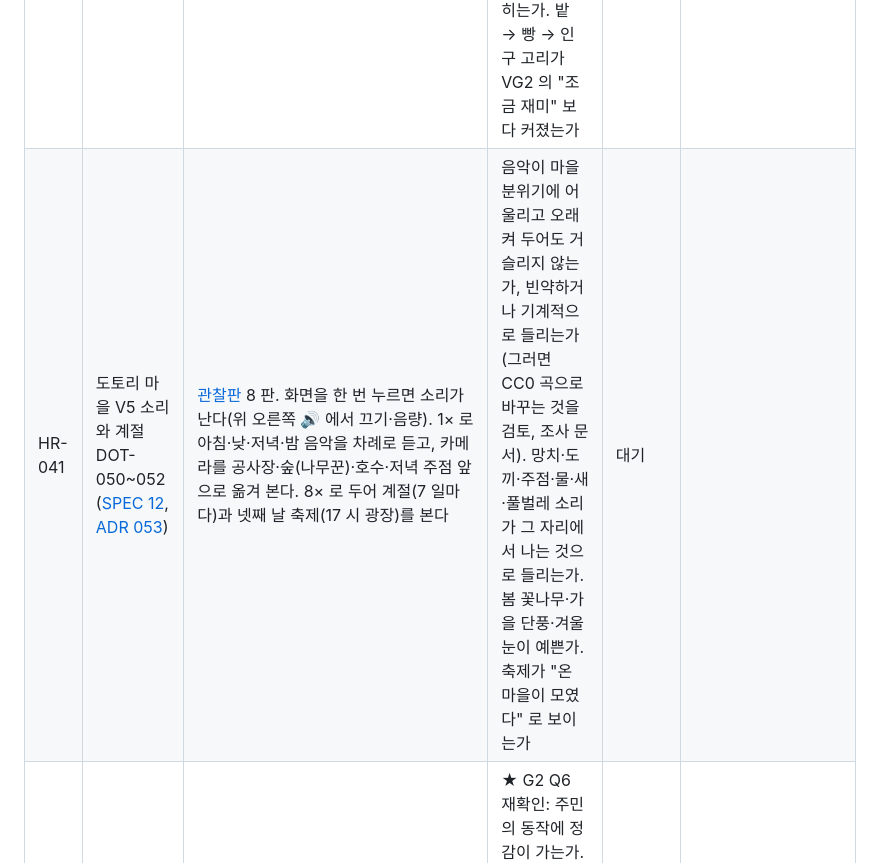
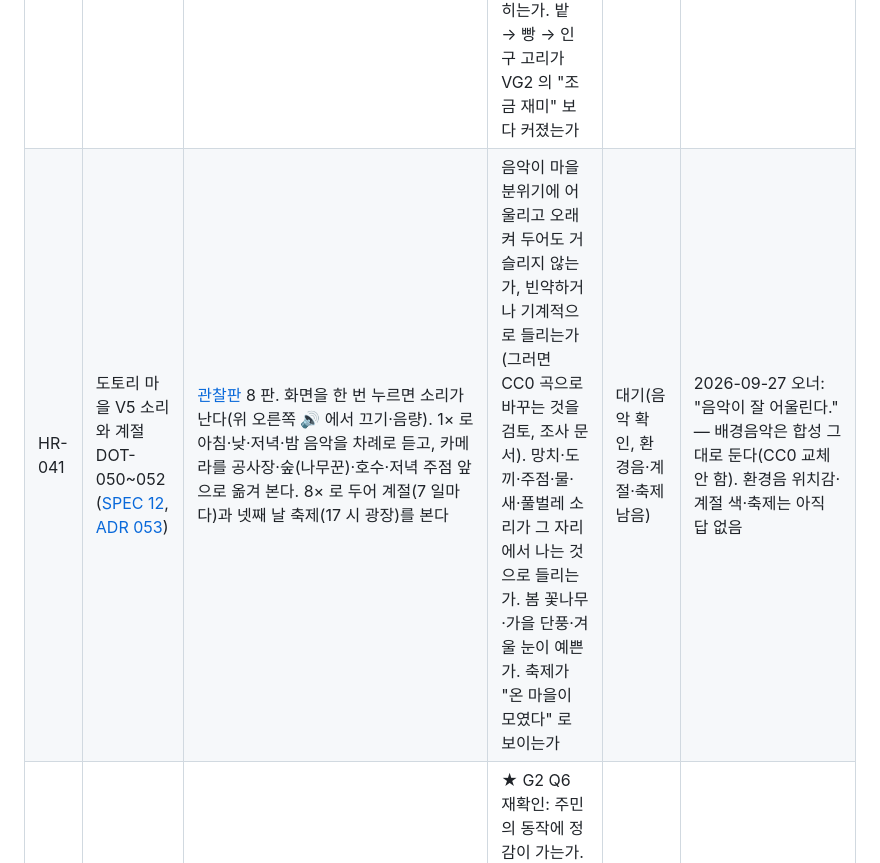
Before and after one commit to seniya/game-town-builder, a Markdown page: docs/project/HUMAN_REVIEW.md, the part around the change. Drawn GitHub-style.

Commit message:
docs(dotori): HR-041 오너 확인 — 합성 배경음악이 잘 어울린다(환경음·계절·축제는 대기)
Co-Authored-By: Claude Opus 5.5 (1M context) <noreply@anthropic.com>

```diff
--- a/docs/project/HUMAN_REVIEW.md
+++ b/docs/project/HUMAN_REVIEW.md
@@ -56,7 +56,7 @@ pnpm dev                       → http://localhost:5173/
 | HR-038 | 도토리 마을 DOT-016 ([SPEC 5](../dotori/SPEC.md)) | 휴대폰에서 [관찰판](https://claude.ai/artifact/SK3HbC93q1kHEuvtwAqXLD) 을 연다. 도구 막대에서 벤치를 고르고 풀밭을 한 번 톡 친다. 두 손가락으로 돌리고 벌려 확대한다 | 한 손가락 톡으로 놓기·주민 고르기가 되는가. 두 손가락 회전·확대가 자연스러운가. 글자·단추 크기가 읽기 좋은가 | 대기 | |
 | HR-039 | 도토리 마을 SPEC 7 | 데스크톱 실제 창에서 관찰판을 1× 로 1 분, 8× 로 1 분 본다. 로컬이면 `/dotori.html?residents=100&debug=1` 로 오른쪽 위 fps 를 본다 | 주민이 걷고 일하는 동작이 끊기지 않고 부드러운가. 8× 에서 버벅이는가. (로컬) 100 명에서 fps 가 몇인가 | 대기 | |
 | HR-040 | 도토리 마을 V2.5 DOT-030~033 ([SPEC 10](../dotori/SPEC.md), [ADR 051](../adr/051-dotori-v25-food-drives-growth.md)) | [관찰판](https://claude.ai/artifact/SK3HbC93q1kHEuvtwAqXLD) 6 판. "새 마을" 을 두 번 눌러 새로 시작한다. 집 청사진 두세 채와 꽃밭을 놓고 3× 로 사흘쯤 본다. 위 HUD 의 🍽️(빠듯·알맞음·넉넉)와 🥖·🐟, 마을 카드의 이사 안내 한 줄을 본다. 빵집·주점에서 먹은 주민의 일기와 즐거움 막대를 본다 | 빵과 생선이 넉넉할 때 새 주민이 더 자주 오는 것이 느껴지는가. 빠듯할 때 "빵집 빵이 넉넉하면 이사 오고 싶다" 소식과 안내로 이유를 알 수 있는가. 빵이 모자랄 때 제빵사·농부가 이사 오는 것이 "마을이 필요한 사람을 부른다" 로 읽히는가. 밭 → 빵 → 인구 고리가 VG2 의 "조금 재미" 보다 커졌는가 | 대기 | |
-| HR-041 | 도토리 마을 V5 소리와 계절 DOT-050~052 ([SPEC 12](../dotori/SPEC.md), [ADR 053](../adr/053-dotori-v5-synth-sound-and-seasons.md)) | [관찰판](https://claude.ai/artifact/SK3HbC93q1kHEuvtwAqXLD) 8 판. 화면을 한 번 누르면 소리가 난다(위 오른쪽 🔊 에서 끄기·음량). 1× 로 아침·낮·저녁·밤 음악을 차례로 듣고, 카메라를 공사장·숲(나무꾼)·호수·저녁 주점 앞으로 옮겨 본다. 8× 로 두어 계절(7 일마다)과 넷째 날 축제(17 시 광장)를 본다 | 음악이 마을 분위기에 어울리고 오래 켜 두어도 거슬리지 않는가, 빈약하거나 기계적으로 들리는가(그러면 CC0 곡으로 바꾸는 것을 검토, 조사 문서). 망치·도끼·주점·물·새·풀벌레 소리가 그 자리에서 나는 것으로 들리는가. 봄 꽃나무·가을 단풍·겨울 눈이 예쁜가. 축제가 "온 마을이 모였다" 로 보이는가 | 대기 | |
+| HR-041 | 도토리 마을 V5 소리와 계절 DOT-050~052 ([SPEC 12](../dotori/SPEC.md), [ADR 053](../adr/053-dotori-v5-synth-sound-and-seasons.md)) | [관찰판](https://claude.ai/artifact/SK3HbC93q1kHEuvtwAqXLD) 8 판. 화면을 한 번 누르면 소리가 난다(위 오른쪽 🔊 에서 끄기·음량). 1× 로 아침·낮·저녁·밤 음악을 차례로 듣고, 카메라를 공사장·숲(나무꾼)·호수·저녁 주점 앞으로 옮겨 본다. 8× 로 두어 계절(7 일마다)과 넷째 날 축제(17 시 광장)를 본다 | 음악이 마을 분위기에 어울리고 오래 켜 두어도 거슬리지 않는가, 빈약하거나 기계적으로 들리는가(그러면 CC0 곡으로 바꾸는 것을 검토, 조사 문서). 망치·도끼·주점·물·새·풀벌레 소리가 그 자리에서 나는 것으로 들리는가. 봄 꽃나무·가을 단풍·겨울 눈이 예쁜가. 축제가 "온 마을이 모였다" 로 보이는가 | 대기(음악 확인, 환경음·계절·축제 남음) | 2026-09-27 오너: "음악이 잘 어울린다." — 배경음악은 합성 그대로 둔다(CC0 교체 안 함). 환경음 위치감·계절 색·축제는 아직 답 없음 |
 | HR-030 | TASK-ANIM-001 (ADR 041) | `/?scene=kitchen-lab`(조리·점심 식사: F3 "시로 앞당기기" 12), `/?scene=sleep-lab&residents=1&time=19.5`(20:00 귀가·눕기·07:00 기상), HR-021 의 습격(도피 달리기·기절), 피해 뒤 아침(목수 수리), `/`(플레이어로 걷기·Shift 달리기·점프·부수기·놓기·몬스터 치기) | ★ G2 Q6 재확인: 주민의 동작에 정감이 가는가. 걷다가 앉기·눕기·일어나기가 부드러운가(0.3~0.7 초), 너무 느리거나 미끄러져 보이지 않는가. 달리기(도피)·수리(망치질)·기절(주저앉음)이 걷기·밭일·쉬기와 구별되는가. 대기 중 숨·둘러보기·눈 깜빡임이 살아 있는 느낌을 주는가, 산만한가. 플레이어의 휘두르기·점프가 조작과 맞는가. 몬스터가 달려드는 공격이 읽히는가 | 수정 필요 · TASK-ANIM-002 | 2026-09-25 오너: "애니메이션이 어색하다. 조금 더 정교함이 필요하다." → 팔이 모두 등 뒤로 드는 방향 오류를 고쳤다(파괴·설치·공격·조리·밭일·수리·달리기). 고친 뒤 무엇이 여전히 어색한지 장면을 적어 주면 다듬는다 / 2026-09-25 오너: 고칠 곳 있음 — "각각의 행동의 애니메이션이 더 필요하다. 정교함이 필요하다." → 팔 방향 수정 뒤에도 부족하다는 판단. 행동별 동작 다듬기를 TASK-ANIM-002 로 연다(밭일 오르내림은 HR-013 에서 먼저 반영) |
 
 ## 4. 재미 검증 게이트 — 이 목록으로 미루지 않는다
```
